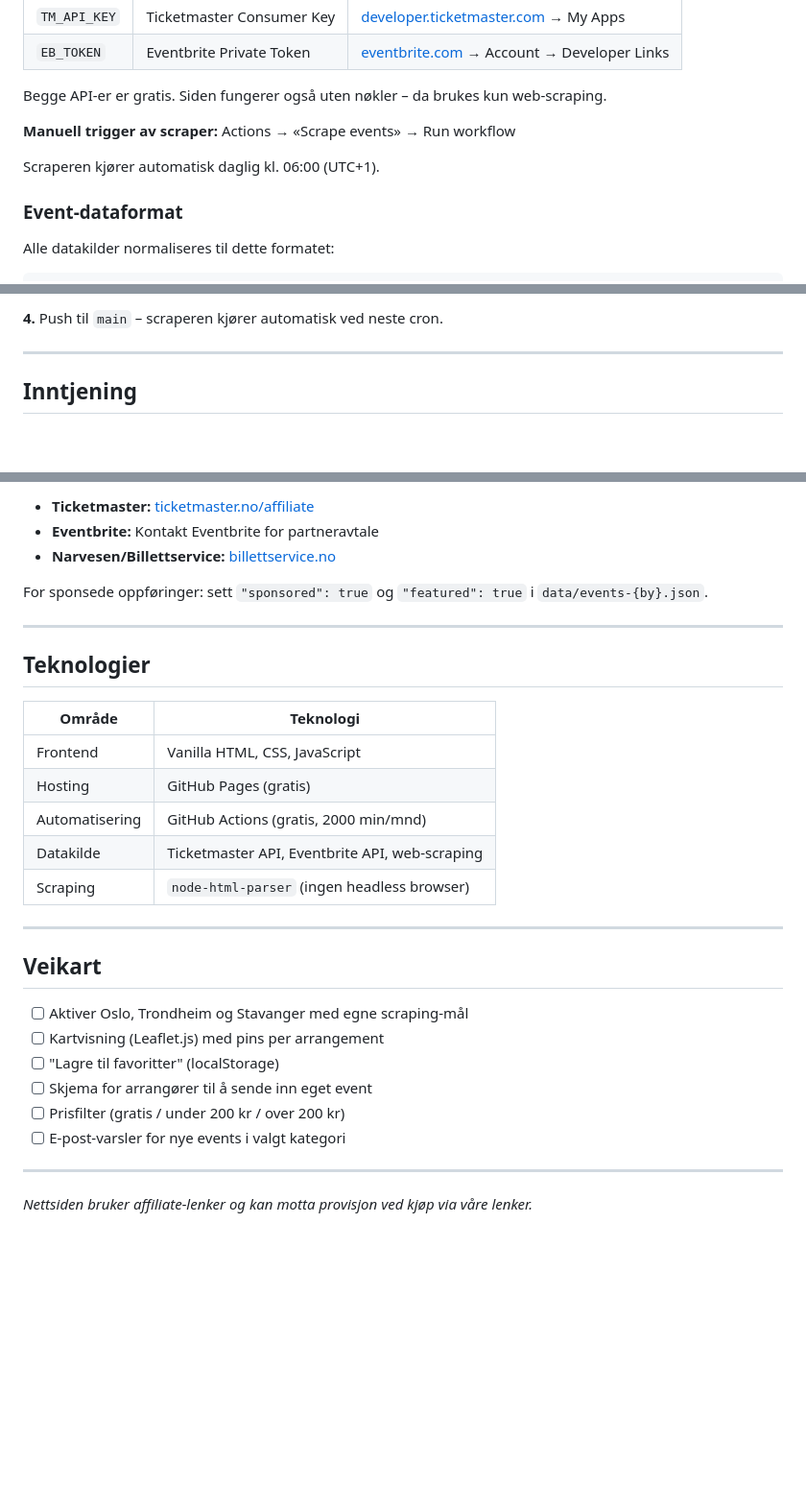
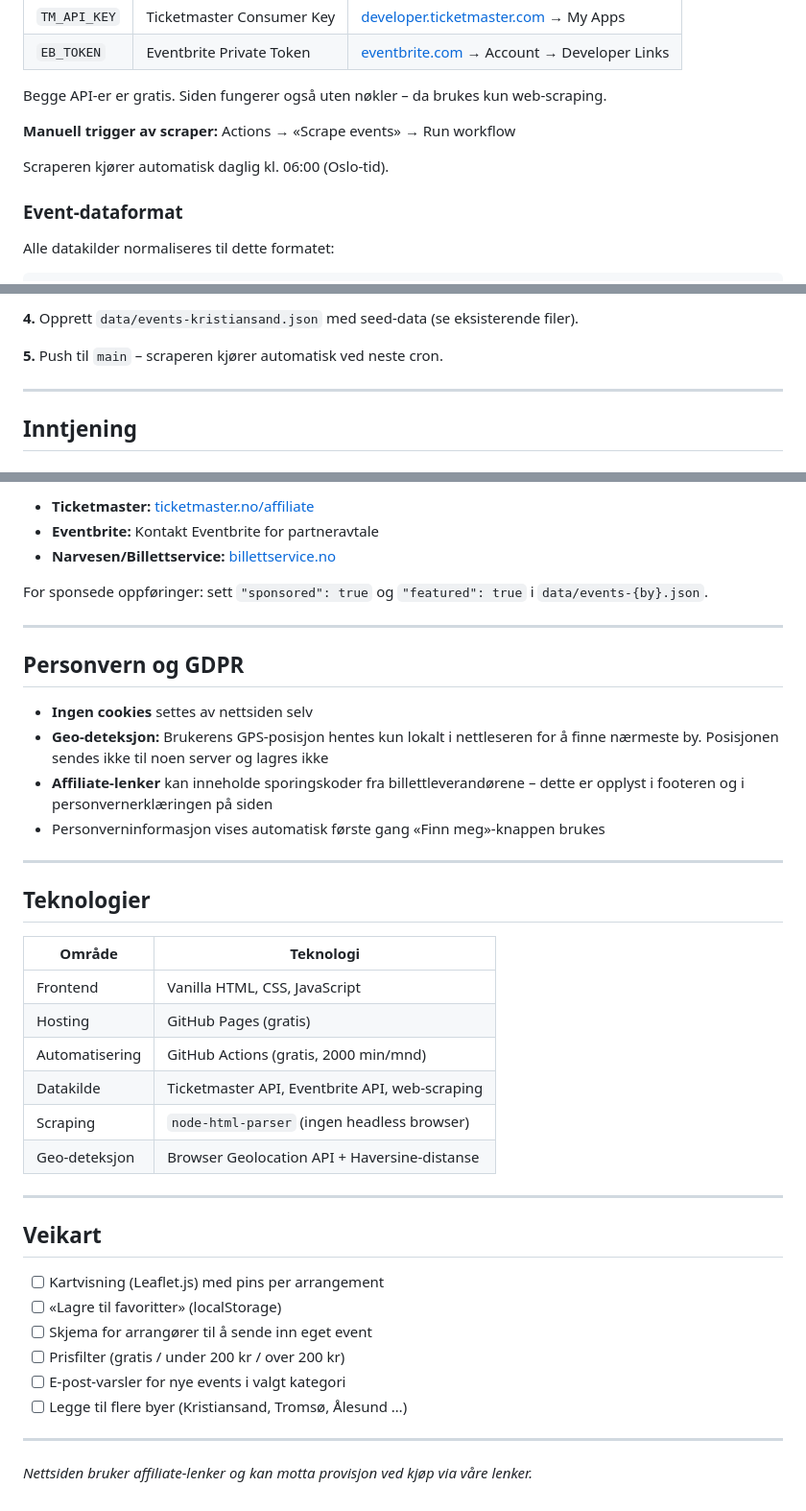
Before and after one commit to secopsvibecoder2026/Hva-skjer-i-byen-min, a Markdown page: README.md, 3 parts joined by grey strips. Shown at 96% size. Drawn GitHub-style; blank space fills up the shorter version.

````diff
--- a/README.md
+++ b/README.md
@@ -155,7 +167,7 @@ Begge API-er er gratis. Siden fungerer også uten nøkler – da brukes kun web-
 
 **Manuell trigger av scraper:** Actions → «Scrape events» → Run workflow
 
-Scraperen kjører automatisk daglig kl. 06:00 (UTC+1).
+Scraperen kjører automatisk daglig kl. 06:00 (Oslo-tid).
 
 ### Event-dataformat
 
@@ -219,6 +260,8 @@ const CITIES = ["bergen", "oslo", "trondheim", "stavanger", "kristiansand"];
 ```
 
-**4.** Push til `main` – scraperen kjører automatisk ved neste cron.
+**4.** Opprett `data/events-kristiansand.json` med seed-data (se eksisterende filer).
+
+**5.** Push til `main` – scraperen kjører automatisk ved neste cron.
 
 ---
 
@@ -247,6 +290,17 @@ For sponsede oppføringer: sett `"sponsored": true` og `"featured": true` i `dat
 
 ---
 
+## Personvern og GDPR
+
+- **Ingen cookies** settes av nettsiden selv
+- **Geo-deteksjon:** Brukerens GPS-posisjon hentes kun lokalt i nettleseren for å finne
+  nærmeste by. Posisjonen sendes ikke til noen server og lagres ikke
+- **Affiliate-lenker** kan inneholde sporingskoder fra billettleverandørene –
+  dette er opplyst i footeren og i personvernerklæringen på siden
+- Personverninformasjon vises automatisk første gang «Finn meg»-knappen brukes
+
+---
+
 ## Teknologier
 
 | Område | Teknologi |
@@ -256,17 +310,18 @@ For sponsede oppføringer: sett `"sponsored": true` og `"featured": true` i `dat
 | Automatisering | GitHub Actions (gratis, 2000 min/mnd) |
 | Datakilde | Ticketmaster API, Eventbrite API, web-scraping |
 | Scraping | `node-html-parser` (ingen headless browser) |
+| Geo-deteksjon | Browser Geolocation API + Haversine-distanse |
 
 ---
 
 ## Veikart
 
-- [ ] Aktiver Oslo, Trondheim og Stavanger med egne scraping-mål
 - [ ] Kartvisning (Leaflet.js) med pins per arrangement
-- [ ] "Lagre til favoritter" (localStorage)
+- [ ] «Lagre til favoritter» (localStorage)
 - [ ] Skjema for arrangører til å sende inn eget event
 - [ ] Prisfilter (gratis / under 200 kr / over 200 kr)
 - [ ] E-post-varsler for nye events i valgt kategori
+- [ ] Legge til flere byer (Kristiansand, Tromsø, Ålesund …)
 
 ---
 
````
Also changed, not shown: other parts of README.md (+67 -26 lines).
